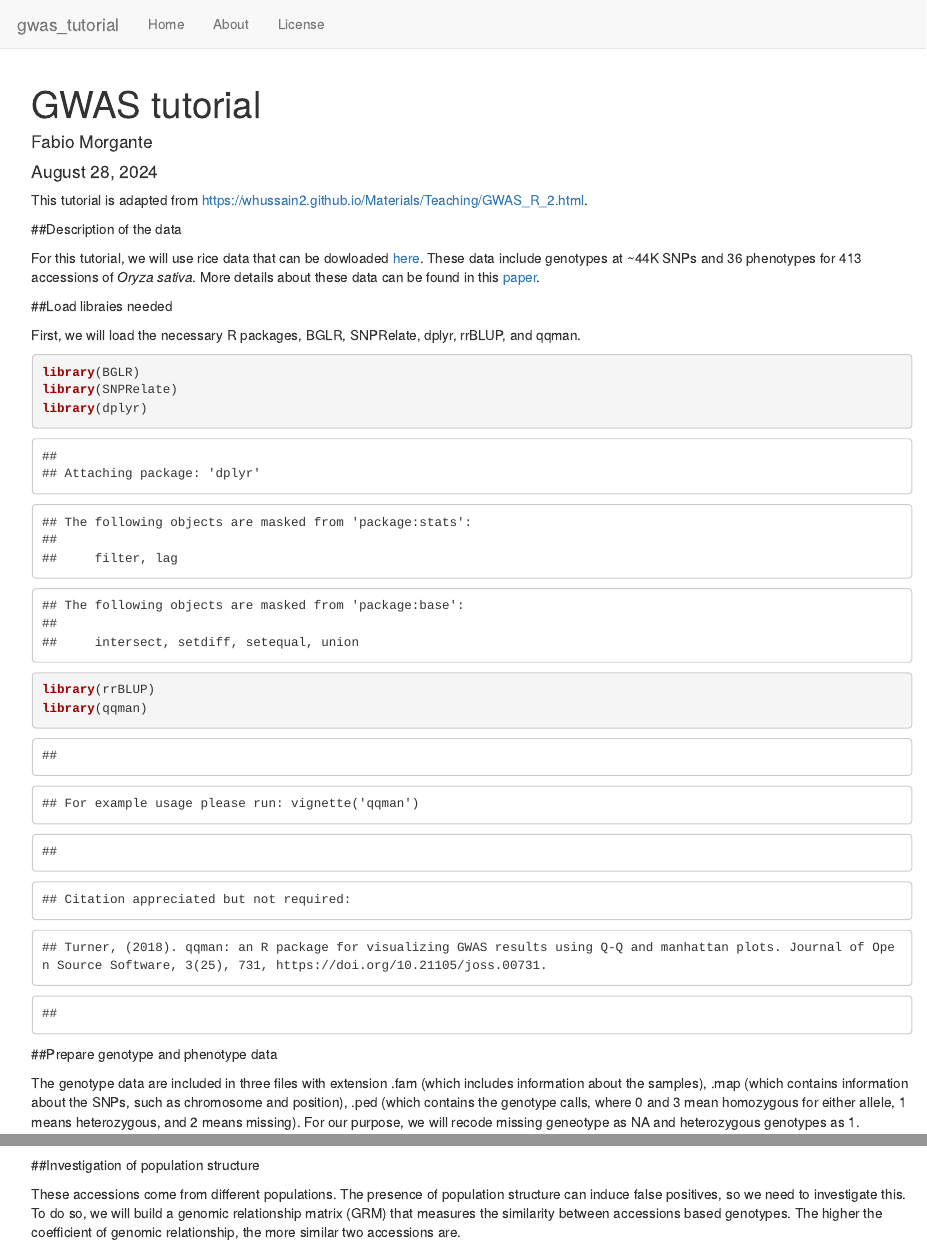
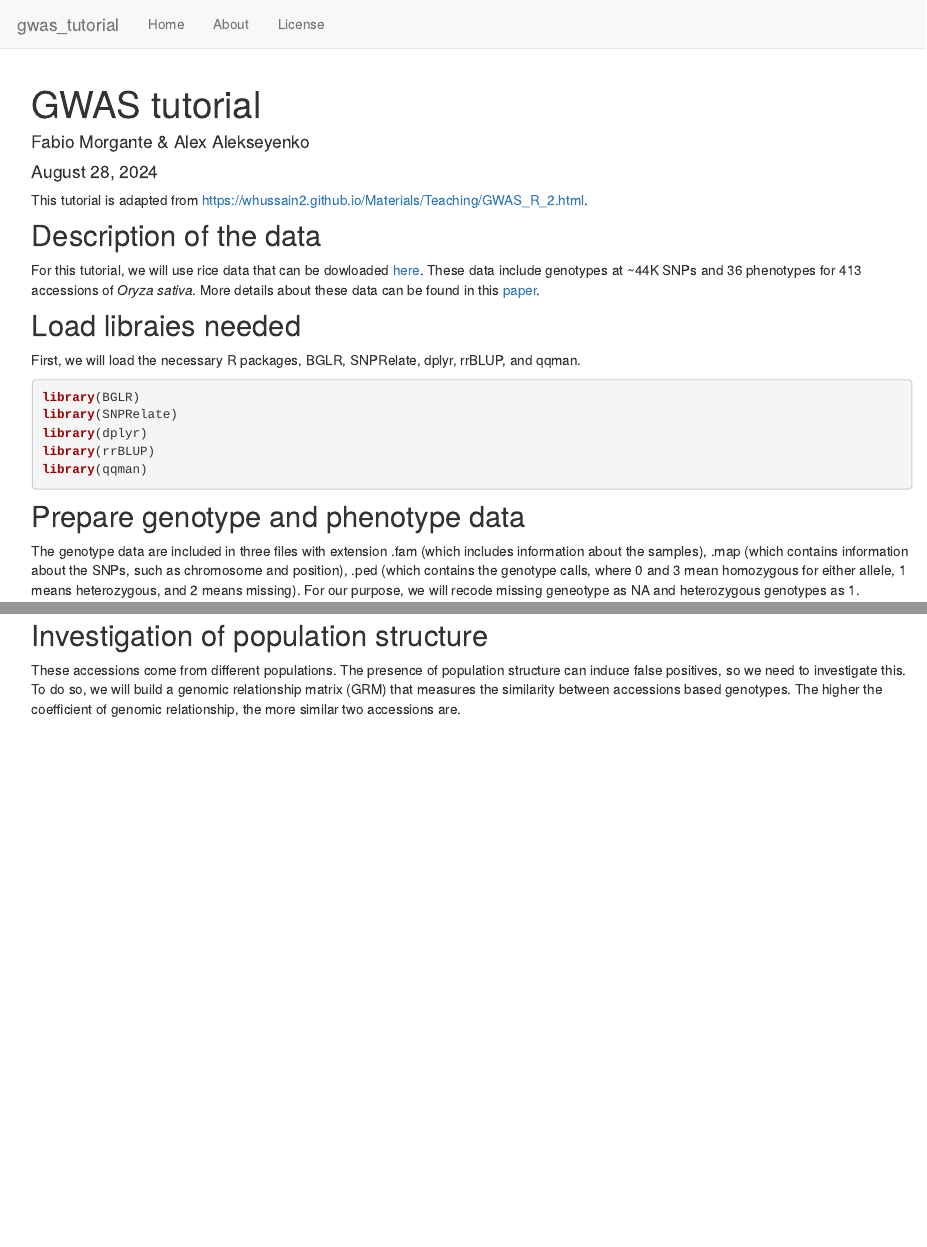
Before and after one commit to fmorgante/gwas_tutorial, an R Markdown document (analysis/gwas_rice.Rmd): the page in a window 1100 px wide, from its top, and a second part further down, joined at a grey line. Rendered offline with R 4.5, knitr and Pandoc, with nearby package versions; drawn as R Markdown's standard HTML page in place of the format the file asks for; some code elsewhere in the file could not run offline.

Commit message:
Minor edits

````diff
--- a/analysis/gwas_rice.Rmd
+++ b/analysis/gwas_rice.Rmd
@@ -1,6 +1,6 @@
 ---
 title: "GWAS tutorial"
-author: "Fabio Morgante"
+author: "Fabio Morgante & Alex Alekseyenko"
 date: "`r format(Sys.time(), '%B %d, %Y')`"
 output:
   workflowr::wflow_html:
@@ -11,17 +11,17 @@ editor_options:
 
 This tutorial is adapted from https://whussain2.github.io/Materials/Teaching/GWAS_R_2.html.
 
-##Description of the data
+## Description of the data
 
 For this tutorial, we will use rice data that can be dowloaded [here](http://ricediversity.org/data/sets/44kgwas/).
 These data include genotypes at ~44K SNPs and 36 phenotypes for 413 accessions of *Oryza sativa*. More details
 about these data can be found in this [paper](https://www.nature.com/articles/ncomms1467).
 
-##Load libraies needed
+## Load libraies needed
 
 First, we will load the necessary R packages, BGLR, SNPRelate, dplyr, rrBLUP, and qqman.
 
-```{r load libraries, warning=FALSE}
+```{r load libraries, warning=FALSE, message=FALSE}
 library(BGLR)
 library(SNPRelate)
 library(dplyr)
````
Also changed, not shown: analysis/gwas_rice.Rmd (6 more changed lines).
